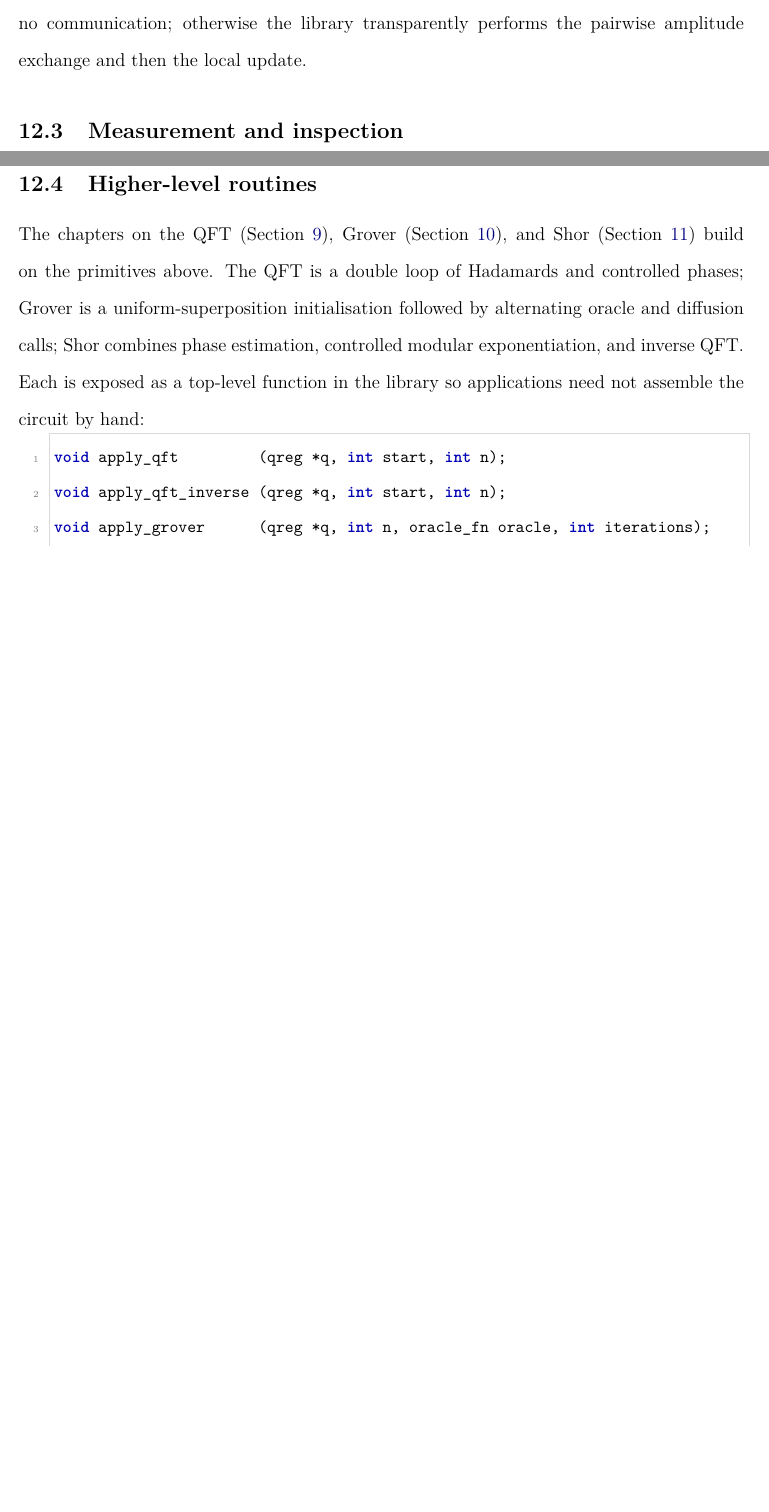
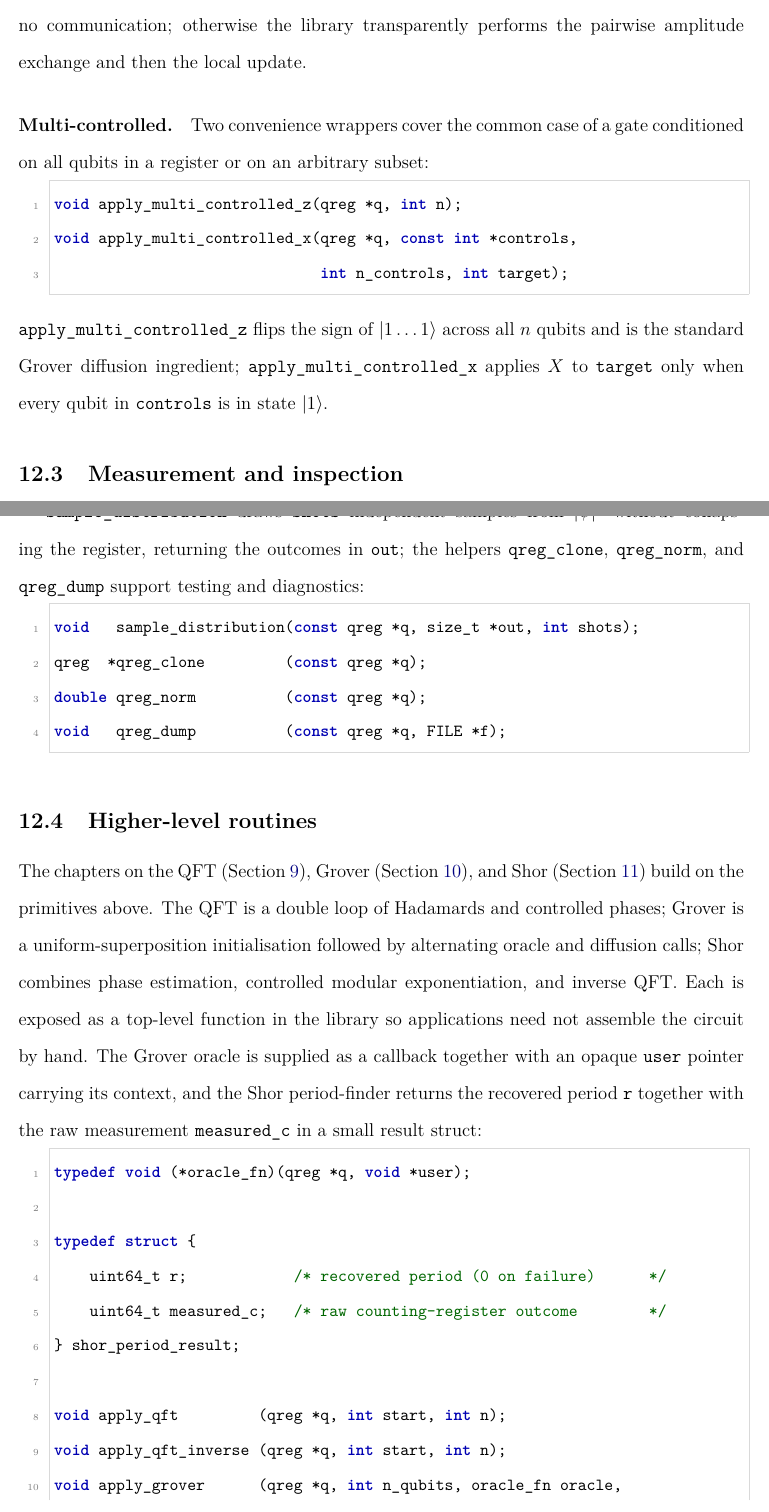
Before and after one commit to c0ze/dissertation-thesis, a LaTeX document (source code/qucomp.tex, which reads source code/ref_guide.tex): two parts of pages 43 and 44 of 49 before the commit and two parts of pages 44 and 45 of 51 after it, joined at a grey line, cut so that both start at the same text, the shorter picture padded with empty space. Compiled offline with pdfLaTeX.

Commit message:
docs(thesis): §12 tracks /c library extensions
Per spec §2: every API extension in implementation/c co-updates the
thesis. Adds apply_y/s/t/rx/ry/rz, apply_cz, apply_multi_controlled_{z,x},
qreg_clone, qreg_norm, qreg_dump, sample_distribution to the listings;
updates apply_grover signature to take a void *user callback context;
updates apply_shor_period to return shor_period_result. Mentions
shor_factor as the high-level wrapper.

Co-Authored-By: Claude Opus 4.7 (1M context) <noreply@anthropic.com>

```diff
--- a/source code/ref_guide.tex
+++ b/source code/ref_guide.tex
@@ -52,6 +58,14 @@ void apply_swap            (qreg *q, int a, int b);
 \end{lstlisting}
 
 For each call, the library inspects whether the target/control qubits are local to this process. If both are local (the common case --- see Section~\ref{sec:parallel}) the gate is applied with no communication; otherwise the library transparently performs the pairwise amplitude exchange and then the local update.
+
+\paragraph{Multi-controlled.} Two convenience wrappers cover the common case of a gate conditioned on all qubits in a register or on an arbitrary subset:
+\begin{lstlisting}
+void apply_multi_controlled_z(qreg *q, int n);
+void apply_multi_controlled_x(qreg *q, const int *controls,
+                              int n_controls, int target);
+\end{lstlisting}
+\verb|apply_multi_controlled_z| flips the sign of $\ket{1\dots1}$ across all $n$ qubits and is the standard Grover diffusion ingredient; \verb|apply_multi_controlled_x| applies $X$ to \texttt{target} only when every qubit in \texttt{controls} is in state $\ket{1}$.
 
 \subsection{Measurement and inspection}
 
@@ -70,12 +84,27 @@ double p = prob_of(q, 42);
 int bit = measure_qubit(q, 3);
 \end{lstlisting}
 
+\verb|sample_distribution| draws \texttt{shots} independent samples from $|\psi|^2$ without collapsing the register, returning the outcomes in \texttt{out}; the helpers \verb|qreg_clone|, \verb|qreg_norm|, and \verb|qreg_dump| support testing and diagnostics:
+\begin{lstlisting}
+void   sample_distribution(const qreg *q, size_t *out, int shots);
+qreg  *qreg_clone         (const qreg *q);
+double qreg_norm          (const qreg *q);
+void   qreg_dump          (const qreg *q, FILE *f);
+\end{lstlisting}
+
 \subsection{Higher-level routines}
 
-The chapters on the QFT (Section~\ref{sec:qft}), Grover (Section~\ref{sec:grover}), and Shor (Section~\ref{sec:shor}) build on the primitives above. The QFT is a double loop of Hadamards and controlled phases; Grover is a uniform-superposition initialisation followed by alternating oracle and diffusion calls; Shor combines phase estimation, controlled modular exponentiation, and inverse QFT. Each is exposed as a top-level function in the library so applications need not assemble the circuit by hand:
+The chapters on the QFT (Section~\ref{sec:qft}), Grover (Section~\ref{sec:grover}), and Shor (Section~\ref{sec:shor}) build on the primitives above. The QFT is a double loop of Hadamards and controlled phases; Grover is a uniform-superposition initialisation followed by alternating oracle and diffusion calls; Shor combines phase estimation, controlled modular exponentiation, and inverse QFT. Each is exposed as a top-level function in the library so applications need not assemble the circuit by hand. The Grover oracle is supplied as a callback together with an opaque \texttt{user} pointer carrying its context, and the Shor period-finder returns the recovered period \texttt{r} together with the raw measurement \texttt{measured\_c} in a small result struct:
 
 \begin{lstlisting}
+typedef void (*oracle_fn)(qreg *q, void *user);
+
+typedef struct {
+    uint64_t r;            /* recovered period (0 on failure)      */
+    uint64_t measured_c;   /* raw counting-register outcome        */
+} shor_period_result;
+
 void apply_qft         (qreg *q, int start, int n);
 void apply_qft_inverse (qreg *q, int start, int n);
-void apply_grover      (qreg *q, int n, oracle_fn oracle, int iterations);
-void apply_shor_period (qreg *q, int counting_start, int t,
+void apply_grover      (qreg *q, int n_qubits, oracle_fn oracle,
+                        void *user, int iterations);
```
Also changed, not shown: qucomp.pdf, source code/ref_guide.tex (20 more changed lines).
